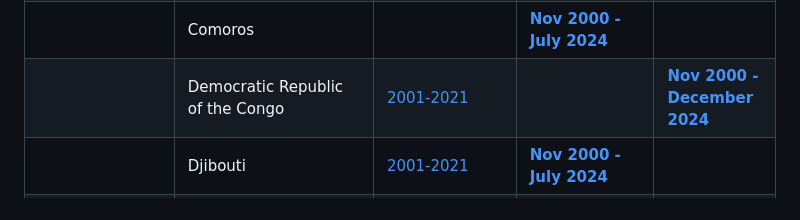
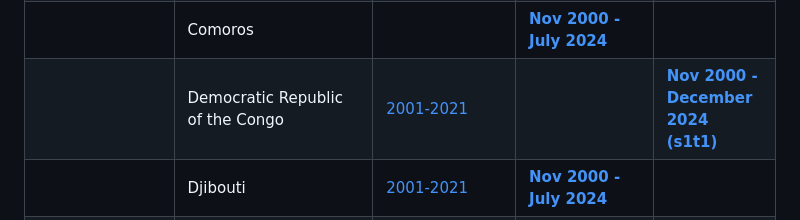
Before and after one commit to earthlab/firedpy, a Markdown page: README.md, the part around the change. GitHub-like rendering.

```diff
--- a/README.md
+++ b/README.md
@@ -175,7 +175,7 @@ All of the created products have an event-level shapefile in .gpkg and .shp form
 || Central African Republic: |[2001-2021](https://scholar.colorado.edu/concern/datasets/pv63g1576) |**[November 2000 - July 2024](https://scholar.colorado.edu/concern/datasets/zp38wf351)**||
 || Chad| [2001-2021](https://scholar.colorado.edu/concern/datasets/707958762)| **[November 2000 - July 2024](https://scholar.colorado.edu/concern/datasets/s4655j45w)**||
 || Comoros||**[Nov 2000 - July 2024](https://scholar.colorado.edu/concern/datasets/s7526f22t)**||
-|| Democratic Republic of the Congo| [2001-2021](https://scholar.colorado.edu/concern/datasets/5425kb88g)||**[Nov 2000 - December 2024](https://scholar.colorado.edu/concern/datasets/4b29b780c)**|
+|| Democratic Republic of the Congo| [2001-2021](https://scholar.colorado.edu/concern/datasets/5425kb88g)||**[Nov 2000 - December 2024 (s1t1)](https://scholar.colorado.edu/concern/datasets/4b29b780c)**|
 || Djibouti| [2001-2021](https://scholar.colorado.edu/concern/datasets/1831cm01x)| **[Nov 2000 - July 2024](https://scholar.colorado.edu/concern/datasets/rf55z935n)**||
 || Egypt||**[Nov 2000 - July 2024](https://scholar.colorado.edu/concern/datasets/vm40xt27j)**||
 || Equatorial Guinea| [2001-2021](https://scholar.colorado.edu/concern/datasets/vx021g32b) | **[Nov 2000 - July 2024](https://scholar.colorado.edu/concern/datasets/j67315565)**||
```
